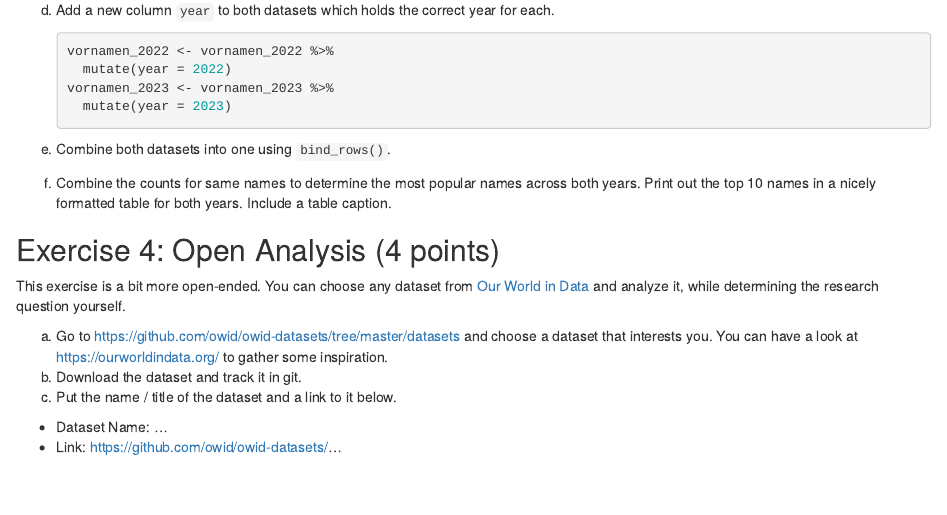
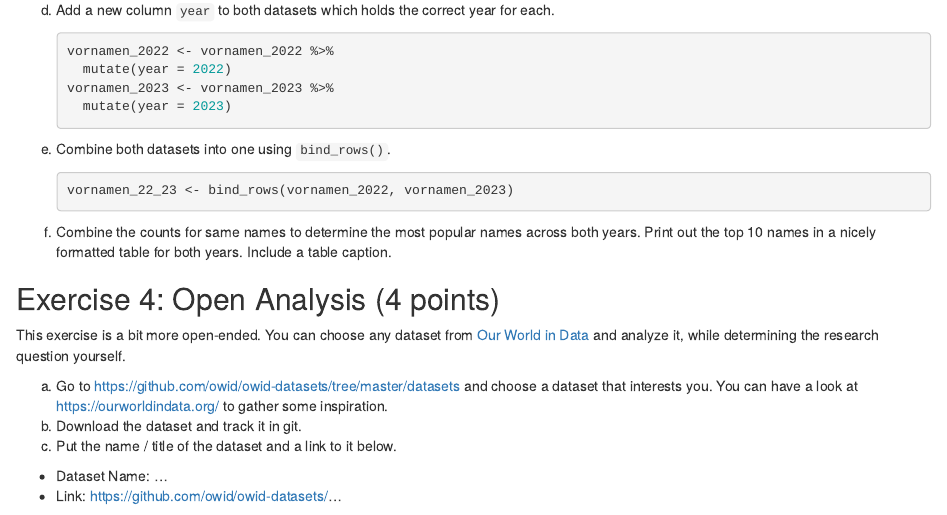
Before and after one commit to maresamika/exeRcise-sheet-3, an R Markdown document (ExerciseSheet_3_behr-11119838.Rmd): the page in a window 1100 px wide, from 2240 px down. Rendered offline with R 4.5, knitr and Pandoc, with nearby package versions; drawn as R Markdown's standard HTML page in place of the format the file asks for.

Commit message:
3 e bind_rows

````diff
--- a/ExerciseSheet_3_behr-11119838.Rmd
+++ b/ExerciseSheet_3_behr-11119838.Rmd
@@ -102,7 +102,15 @@ d)  Add a new column `year` to both datasets which holds the correct year for ea
 
 e)  Combine both datasets into one using `bind_rows()`.
 
+    ```{r}
+    vornamen_22_23 <- bind_rows(vornamen_2022, vornamen_2023)
+    ```
+
 f)  Combine the counts for same names to determine the most popular names across both years. Print out the top 10 names in a nicely formatted table for both years. Include a table caption.
+
+    ```{r}
+
+    ```
 
 ## Exercise 4: Open Analysis (4 points)
 
````
